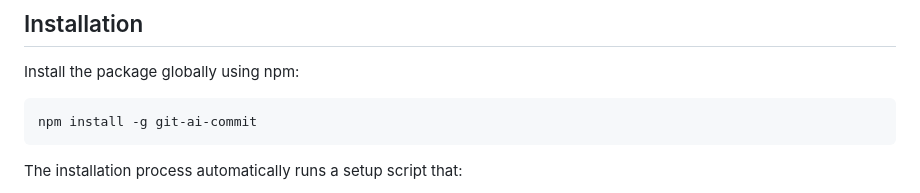
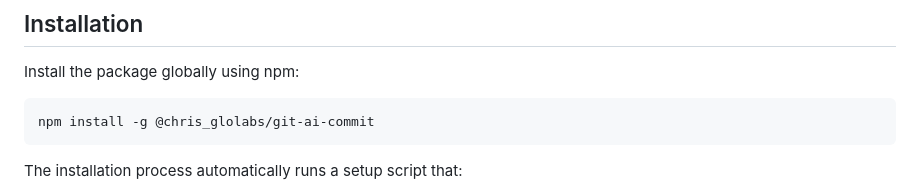
Before and after one commit to ChrisE217/git-ai-commit, a Markdown page: README.md, the part around the change. Drawn GitHub-style.

Commit message:
Updated git-ai-commit package to latest version '@chris_glolabs/git-ai-commit'

````diff
--- a/README.md
+++ b/README.md
@@ -12,7 +12,7 @@
 Install the package globally using npm:
 
 ```bash
-npm install -g git-ai-commit
+npm install -g @chris_glolabs/git-ai-commit
 ```
 
 The installation process automatically runs a setup script that:
````
